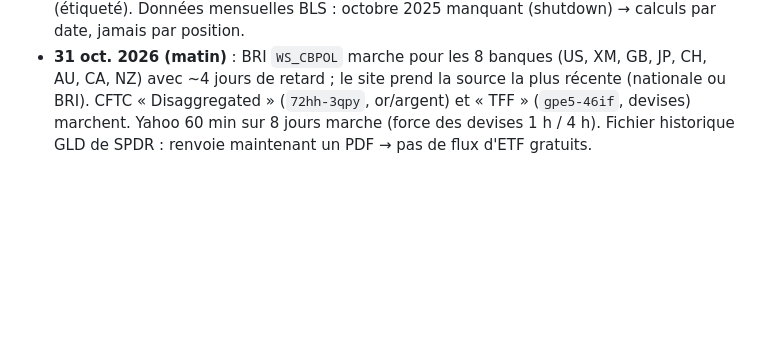
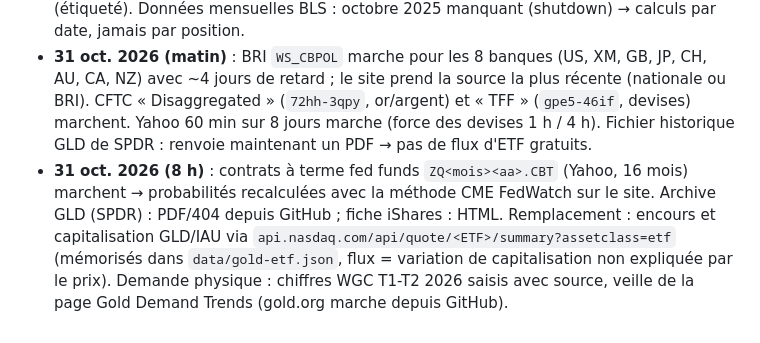
Before and after one commit to philippembulu1-dot/macro-forex, a Markdown page: CLAUDE.md, the part around the change. Drawn GitHub-style; blank space fills up the shorter version.

Commit message:
Notes : FedWatch recalculé, flux ETF via Nasdaq, veille WGC
Co-Authored-By: Claude Opus 5.5 <noreply@anthropic.com>
Claude-Session: https://claude.ai/code/session_01MNEbLs7ye9VssSHFWaaDoE

```diff
--- a/CLAUDE.md
+++ b/CLAUDE.md
@@ -92,3 +92,4 @@ Avant d'ajouter des indicateurs, **rechercher sur le web et citer des sources**
 - **31 oct. 2026** : Yahoo Finance (`query1.finance.yahoo.com/v8/finance/chart`, sans clé, non officiel) marche depuis GitHub : clôtures quotidiennes de 12 actifs et bougies 15 min (mémoire des réactions, `data/reactions.json`). Calendrier BLS (`bls.ics`) : 403, même avec un robot identifié. Les passages programmés GitHub sont retardés (≈ 30 min) ou sautés : cron passé à toutes les 30 min ; en pratique ≈ 1 passage par heure, vérifié la nuit du 31 oct. (6 passages automatiques réussis).
 - **31 oct. 2026 (suite)** : taux de la RBA récupéré via la BRI (`stats.bis.org/api/v2/data/dataflow/BIS/WS_CBPOL/1.0/D.AU`, CSV, sans clé, quelques jours de retard) quand le site de la RBA répond 403. Séries OCDE via FRED classées « non gratuit » (remplacées par les sources nationales). Or : si Binance est injoignable dans le navigateur, le site bascule sur les clôtures du contrat à terme relevées par le robot (étiqueté). Données mensuelles BLS : octobre 2025 manquant (shutdown) → calculs par date, jamais par position.
 - **31 oct. 2026 (matin)** : BRI `WS_CBPOL` marche pour les 8 banques (US, XM, GB, JP, CH, AU, CA, NZ) avec ~4 jours de retard ; le site prend la source la plus récente (nationale ou BRI). CFTC « Disaggregated » (`72hh-3qpy`, or/argent) et « TFF » (`gpe5-46if`, devises) marchent. Yahoo 60 min sur 8 jours marche (force des devises 1 h / 4 h). Fichier historique GLD de SPDR : renvoie maintenant un PDF → pas de flux d'ETF gratuits.
+- **31 oct. 2026 (8 h)** : contrats à terme fed funds `ZQ<mois><aa>.CBT` (Yahoo, 16 mois) marchent → probabilités recalculées avec la méthode CME FedWatch sur le site. Archive GLD (SPDR) : PDF/404 depuis GitHub ; fiche iShares : HTML. Remplacement : encours et capitalisation GLD/IAU via `api.nasdaq.com/api/quote/<ETF>/summary?assetclass=etf` (mémorisés dans `data/gold-etf.json`, flux = variation de capitalisation non expliquée par le prix). Demande physique : chiffres WGC T1-T2 2026 saisis avec source, veille de la page Gold Demand Trends (gold.org marche depuis GitHub).
```
